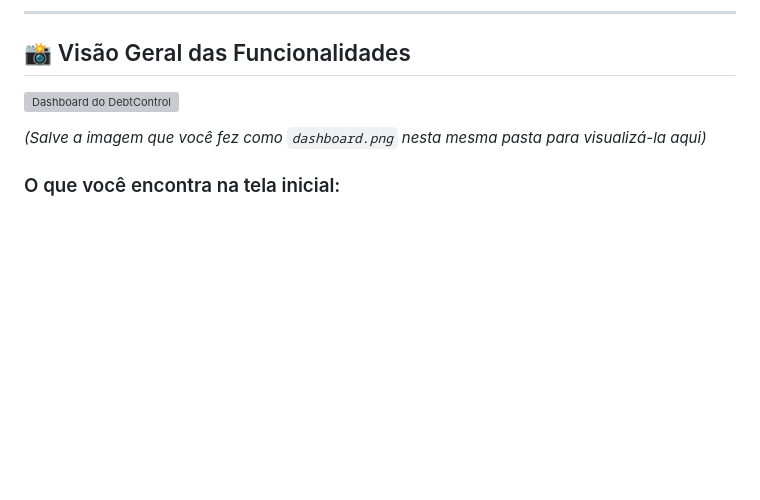
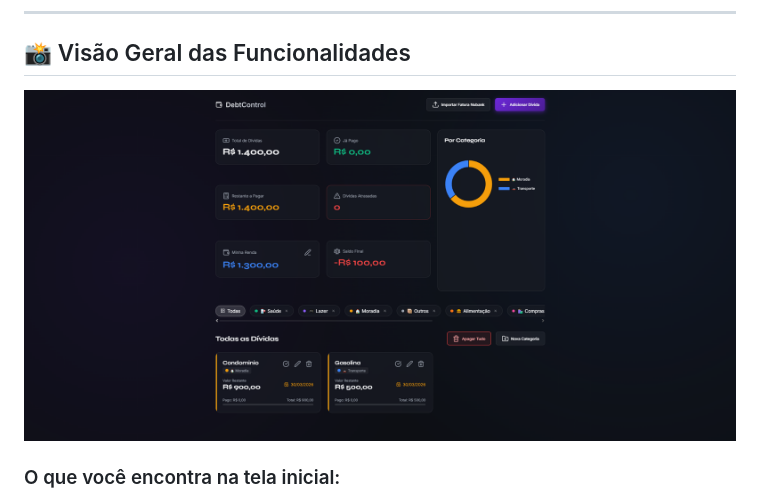
Before and after one commit to Gabrielleite2/GerenciadorFinanceiro, a Markdown page: README.md, the part around the change. GitHub-like rendering; pictures changed too: print.png (added); blank space fills up the shorter version; grey boxes are pictures that could not be loaded.

Commit message:
docs: use print.png for the dashboard screenshot

```diff
--- a/README.md
+++ b/README.md
@@ -9,9 +9,7 @@ Este projeto de Educação Financeira foi desenvolvido em um esforço de co-cria
 
 ## 📸 Visão Geral das Funcionalidades
 
-![Dashboard do DebtControl](./dashboard.png)
-
-*(Salve a imagem que você fez como `dashboard.png` nesta mesma pasta para visualizá-la aqui)*
+![Dashboard do DebtControl](./print.png)
 
 ### O que você encontra na tela inicial:
 
```
